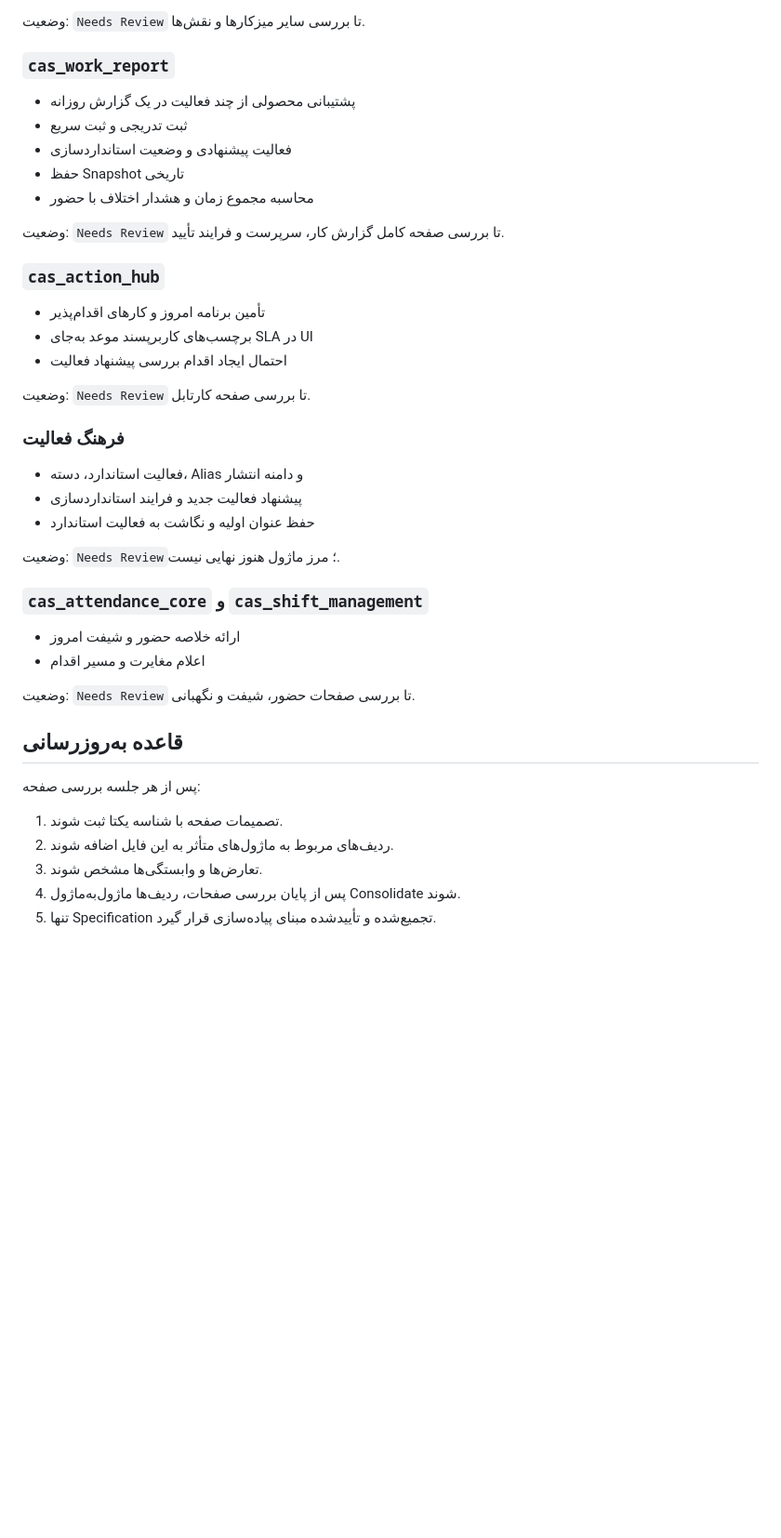
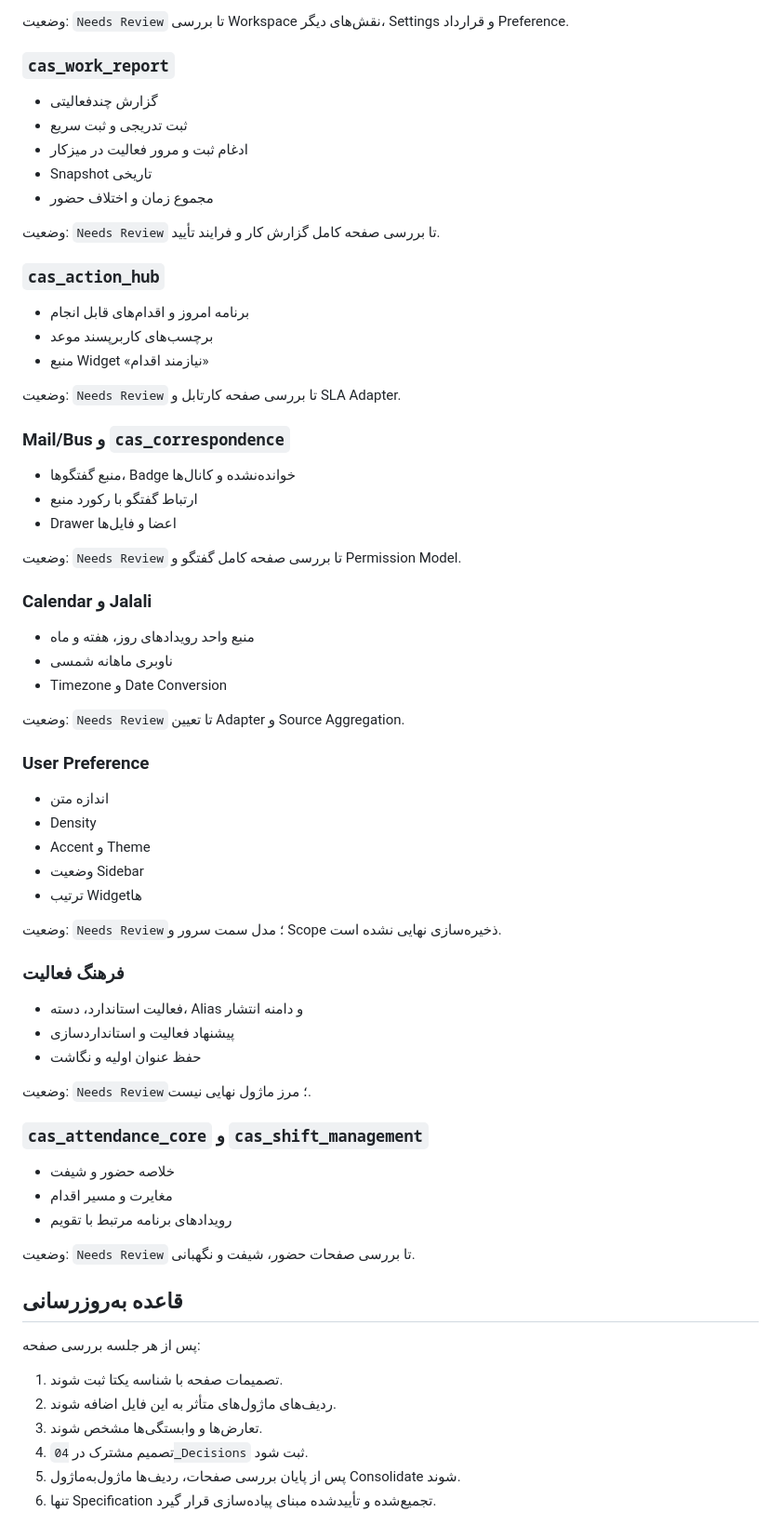
Before and after one commit to mortezanazari-hub/cas-odoo-custom-addons, a Markdown page: specs/Module_Aggregation_Matrix.md, the part around one of its changes. Shown at 93% size. Rendered like a GitHub page; blank space fills up the shorter version.

Commit message:
docs(specs): aggregate workspace v7 decisions by module

```diff
--- a/specs/Module_Aggregation_Matrix.md
+++ b/specs/Module_Aggregation_Matrix.md
@@ -44,36 +72,63 @@
 
-وضعیت: `Needs Review` تا بررسی سایر میزکارها و نقش‌ها.
+وضعیت: `Needs Review` تا بررسی Workspace نقش‌های دیگر، Settings و قرارداد Preference.
 
 ### `cas_work_report`
 
-- پشتیبانی محصولی از چند فعالیت در یک گزارش روزانه
+- گزارش چندفعالیتی
 - ثبت تدریجی و ثبت سریع
-- فعالیت پیشنهادی و وضعیت استانداردسازی
-- حفظ Snapshot تاریخی
-- محاسبه مجموع زمان و هشدار اختلاف با حضور
+- ادغام ثبت و مرور فعالیت در میزکار
+- Snapshot تاریخی
+- مجموع زمان و اختلاف حضور
 
-وضعیت: `Needs Review` تا بررسی صفحه کامل گزارش کار، سرپرست و فرایند تأیید.
+وضعیت: `Needs Review` تا بررسی صفحه کامل گزارش کار و فرایند تأیید.
 
 ### `cas_action_hub`
 
-- تأمین برنامه امروز و کارهای اقدام‌پذیر
-- برچسب‌های کاربرپسند موعد به‌جای SLA در UI
-- احتمال ایجاد اقدام بررسی پیشنهاد فعالیت
+- برنامه امروز و اقدام‌های قابل انجام
+- برچسب‌های کاربرپسند موعد
+- منبع Widget «نیازمند اقدام»
 
-وضعیت: `Needs Review` تا بررسی صفحه کارتابل.
+وضعیت: `Needs Review` تا بررسی صفحه کارتابل و SLA Adapter.
+
+### Mail/Bus و `cas_correspondence`
+
+- منبع گفتگوها، Badge خوانده‌نشده و کانال‌ها
+- ارتباط گفتگو با رکورد منبع
+- Drawer اعضا و فایل‌ها
+
+وضعیت: `Needs Review` تا بررسی صفحه کامل گفتگو و Permission Model.
+
+### Calendar و Jalali
+
+- منبع واحد رویدادهای روز، هفته و ماه
+- ناوبری ماهانه شمسی
+- Timezone و Date Conversion
+
+وضعیت: `Needs Review` تا تعیین Adapter و Source Aggregation.
+
+### User Preference
+
+- اندازه متن
+- Density
+- Accent و Theme
+- وضعیت Sidebar
+- ترتیب Widgetها
+
+وضعیت: `Needs Review`؛ مدل سمت سرور و Scope ذخیره‌سازی نهایی نشده است.
 
 ### فرهنگ فعالیت
 
 - فعالیت استاندارد، دسته، Alias و دامنه انتشار
-- پیشنهاد فعالیت جدید و فرایند استانداردسازی
-- حفظ عنوان اولیه و نگاشت به فعالیت استاندارد
+- پیشنهاد فعالیت و استانداردسازی
+- حفظ عنوان اولیه و نگاشت
 
-وضعیت: `Needs Review`؛ مرز ماژول هنوز نهایی نیست.
+وضعیت: `Needs Review`؛ مرز ماژول نهایی نیست.
 
 ### `cas_attendance_core` و `cas_shift_management`
 
-- ارائه خلاصه حضور و شیفت امروز
-- اعلام مغایرت و مسیر اقدام
+- خلاصه حضور و شیفت
+- مغایرت و مسیر اقدام
+- رویدادهای برنامه مرتبط با تقویم
 
 وضعیت: `Needs Review` تا بررسی صفحات حضور، شیفت و نگهبانی.
 
@@ -82,7 +137,8 @@
 پس از هر جلسه بررسی صفحه:
 
 1. تصمیمات صفحه با شناسه یکتا ثبت شوند.
-2. ردیف‌های مربوط به ماژول‌های متأثر به این فایل اضافه شوند.
+2. ردیف‌های ماژول‌های متأثر به این فایل اضافه شوند.
 3. تعارض‌ها و وابستگی‌ها مشخص شوند.
-4. پس از پایان بررسی صفحات، ردیف‌ها ماژول‌به‌ماژول Consolidate شوند.
-5. تنها Specification تجمیع‌شده و تأییدشده مبنای پیاده‌سازی قرار گیرد.
+4. تصمیم مشترک در `04_Decisions` ثبت شود.
+5. پس از پایان بررسی صفحات، ردیف‌ها ماژول‌به‌ماژول Consolidate شوند.
+6. تنها Specification تجمیع‌شده و تأییدشده مبنای پیاده‌سازی قرار گیرد.
```
Also changed, not shown: other parts of specs/Module_Aggregation_Matrix.md (+35 -7 lines).
